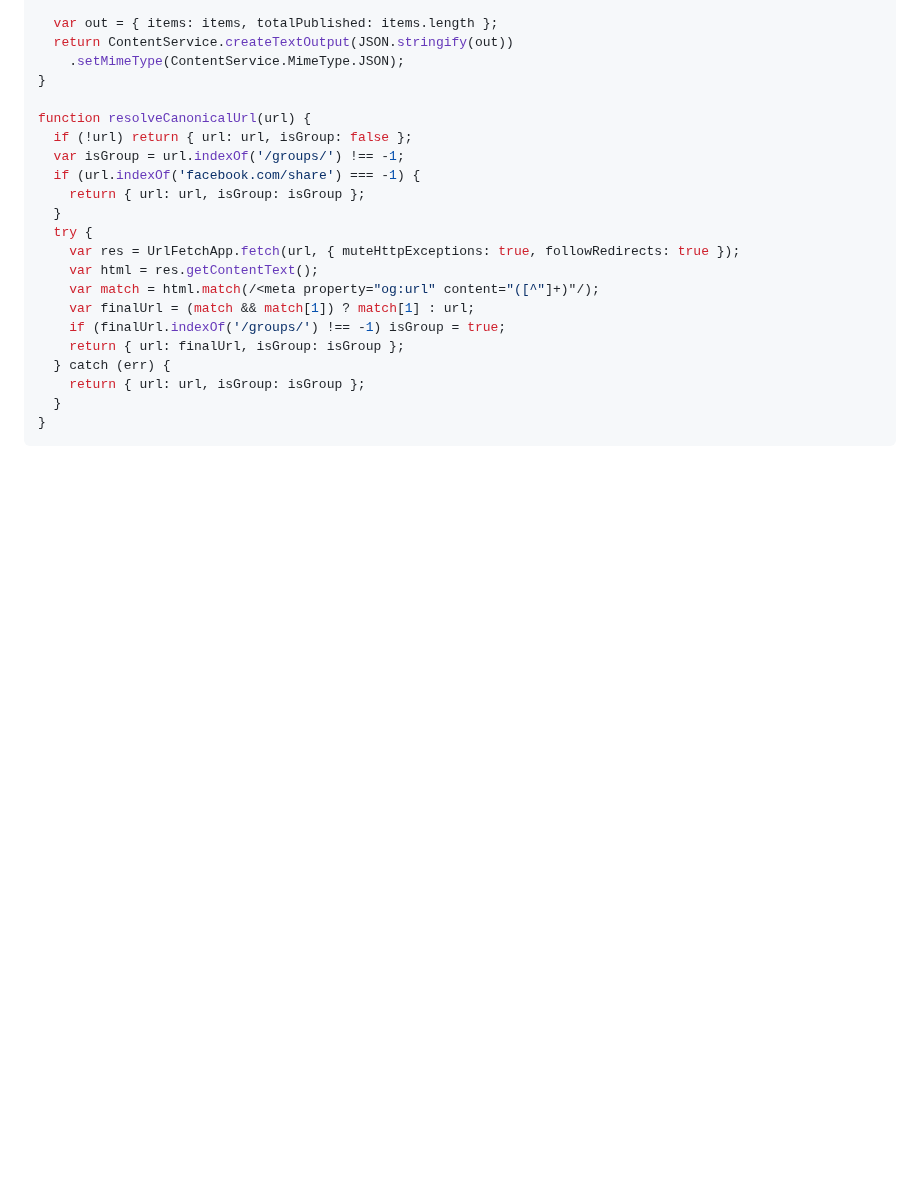
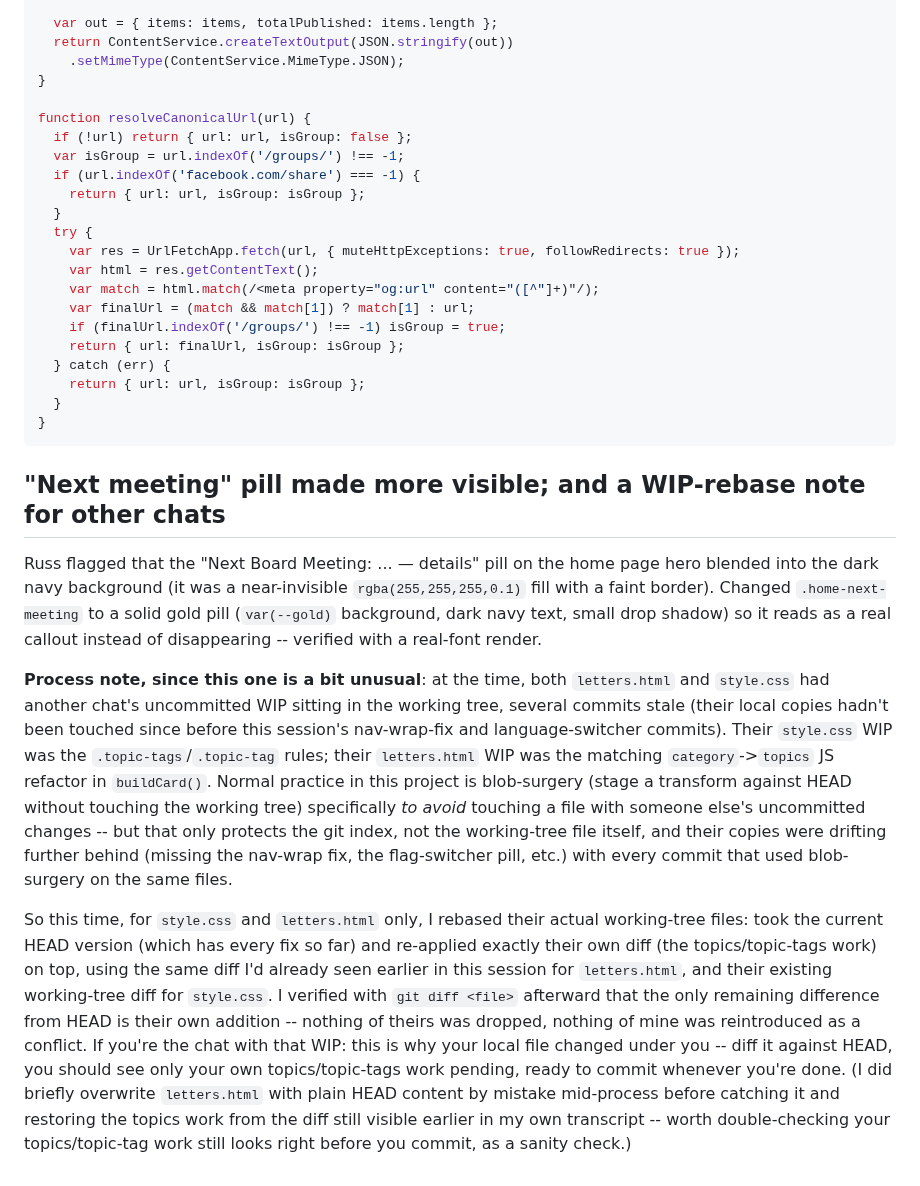
Before and after one commit to NolanStaark/saving-vista-school, a Markdown page: .notes/PROJECT_NOTES.md, the part around the change. GitHub-like rendering; blank space fills up the shorter version.

Commit message:
Make "next meeting" home-page pill visible; notes on a WIP rebase
.home-next-meeting was a near-invisible translucent-white pill on the
dark navy hero -- Russ flagged it blends in. Changed to a solid gold
background with dark navy text, matching the site's existing accent
color and giving good contrast (~8:1). (This landed inside another
chat's c6d0da8 commit via the same blob-surgery mechanism as other
recent fixes -- see PROJECT_NOTES.md.)

Also documents rebasing letters.html and style.css's stale working-tree
copies (another chat's uncommitted topics/topic-tags WIP) onto current
HEAD, so their next commit doesn't revert several fixes from this
session. See PROJECT_NOTES.md for the full explanation.

Co-Authored-By: Claude Sonnet 5 <noreply@anthropic.com>
Claude-Session: https://claude.ai/code/session_01FUjib1edP9mHNJo1i28WBb

````diff
--- a/.notes/PROJECT_NOTES.md
+++ b/.notes/PROJECT_NOTES.md
@@ -1653,3 +1653,42 @@ function resolveCanonicalUrl(url) {
   }
 }
 ```
+
+## "Next meeting" pill made more visible; and a WIP-rebase note for other chats
+
+Russ flagged that the "Next Board Meeting: ... — details" pill on the home
+page hero blended into the dark navy background (it was a near-invisible
+`rgba(255,255,255,0.1)` fill with a faint border). Changed `.home-next-meeting`
+to a solid gold pill (`var(--gold)` background, dark navy text, small drop
+shadow) so it reads as a real callout instead of disappearing -- verified
+with a real-font render.
+
+**Process note, since this one is a bit unusual**: at the time, both
+`letters.html` and `style.css` had another chat's uncommitted WIP sitting
+in the working tree, several commits stale (their local copies hadn't
+been touched since before this session's nav-wrap-fix and language-switcher
+commits). Their `style.css` WIP was the `.topic-tags`/`.topic-tag` rules;
+their `letters.html` WIP was the matching `category`->`topics` JS refactor
+in `buildCard()`. Normal practice in this project is blob-surgery (stage
+a transform against HEAD without touching the working tree) specifically
+*to avoid* touching a file with someone else's uncommitted changes -- but
+that only protects the git index, not the working-tree file itself, and
+their copies were drifting further behind (missing the nav-wrap fix, the
+flag-switcher pill, etc.) with every commit that used blob-surgery on the
+same files.
+
+So this time, for `style.css` and `letters.html` only, I rebased their
+actual working-tree files: took the current HEAD version (which has every
+fix so far) and re-applied exactly their own diff (the topics/topic-tags
+work) on top, using the same diff I'd already seen earlier in this
+session for `letters.html`, and their existing working-tree diff for
+`style.css`. I verified with `git diff <file>` afterward that the only
+remaining difference from HEAD is their own addition -- nothing of theirs
+was dropped, nothing of mine was reintroduced as a conflict. If you're the
+chat with that WIP: this is why your local file changed under you --
+diff it against HEAD, you should see only your own topics/topic-tags work
+pending, ready to commit whenever you're done. (I did briefly overwrite
+`letters.html` with plain HEAD content by mistake mid-process before
+catching it and restoring the topics work from the diff still visible
+earlier in my own transcript -- worth double-checking your topics/topic-tag
+work still looks right before you commit, as a sanity check.)
````
